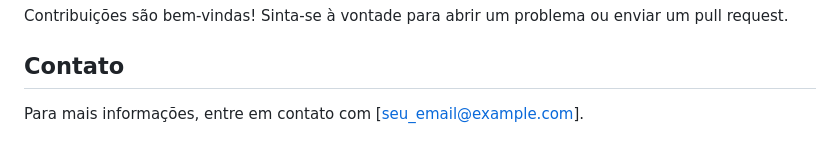
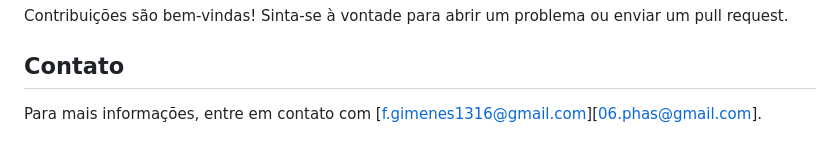
Before and after one commit to franciscoGimenes/crypAPI, a Markdown page: README.md, the part around the change. Drawn GitHub-style.

```diff
--- a/README.md
+++ b/README.md
@@ -122,4 +122,4 @@ Contribuições são bem-vindas! Sinta-se à vontade para abrir um problema ou e
 
 ## Contato
 
-Para mais informações, entre em contato com [seu_email@example.com].
+Para mais informações, entre em contato com [f.gimenes1316@gmail.com][06.phas@gmail.com].
```
